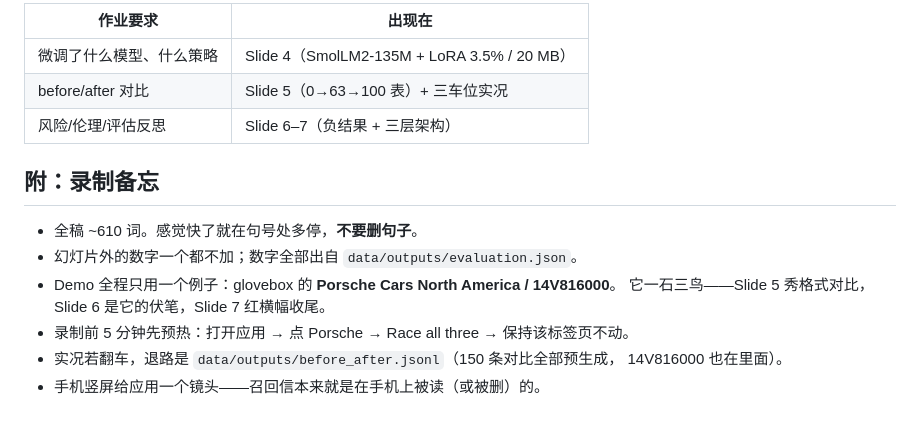
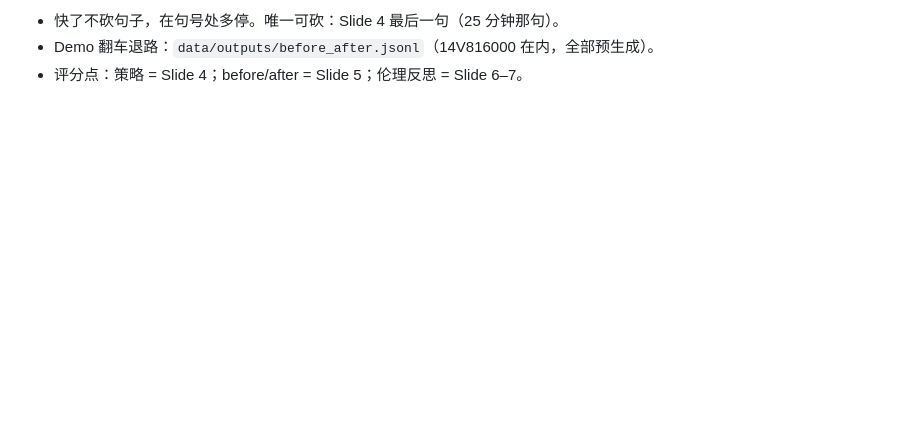
Before and after one commit to hanfuzhao/Module4-RecallClear, a Markdown page: docs/pitch.md, the part around one of its changes. GitHub-like rendering; blank space fills up the shorter version.

```diff
--- a/docs/pitch.md
+++ b/docs/pitch.md
@@ -195,17 +124,4 @@ Metal 按张量形状缓存显存、16 GB 统一内存被逼进 swap——细节
 
-| 作业要求 | 出现在 |
-|---|---|
-| 微调了什么模型、什么策略 | Slide 4（SmolLM2-135M + LoRA 3.5% / 20 MB） |
-| before/after 对比 | Slide 5（0→63→100 表）+ 三车位实况 |
-| 风险/伦理/评估反思 | Slide 6–7（负结果 + 三层架构） |
-
-## 附：录制备忘
-
-- 全稿 ~610 词。感觉快了就在句号处多停，**不要删句子**。
-- 幻灯片外的数字一个都不加；数字全部出自 `data/outputs/evaluation.json`。
-- Demo 全程只用一个例子：glovebox 的 **Porsche Cars North America / 14V816000**。
-  它一石三鸟——Slide 5 秀格式对比，Slide 6 是它的伏笔，Slide 7 红横幅收尾。
-- 录制前 5 分钟先预热：打开应用 → 点 Porsche → Race all three → 保持该标签页不动。
-- 实况若翻车，退路是 `data/outputs/before_after.jsonl`（150 条对比全部预生成，
-  14V816000 也在里面）。
-- 手机竖屏给应用一个镜头——召回信本来就是在手机上被读（或被删）的。
+- 快了不砍句子，在句号处多停。唯一可砍：Slide 4 最后一句（25 分钟那句）。
+- Demo 翻车退路：`data/outputs/before_after.jsonl`（14V816000 在内，全部预生成）。
+- 评分点：策略 = Slide 4；before/after = Slide 5；伦理反思 = Slide 6–7。
```
Also changed, not shown: other parts of docs/pitch.md (+68 -139 lines).
